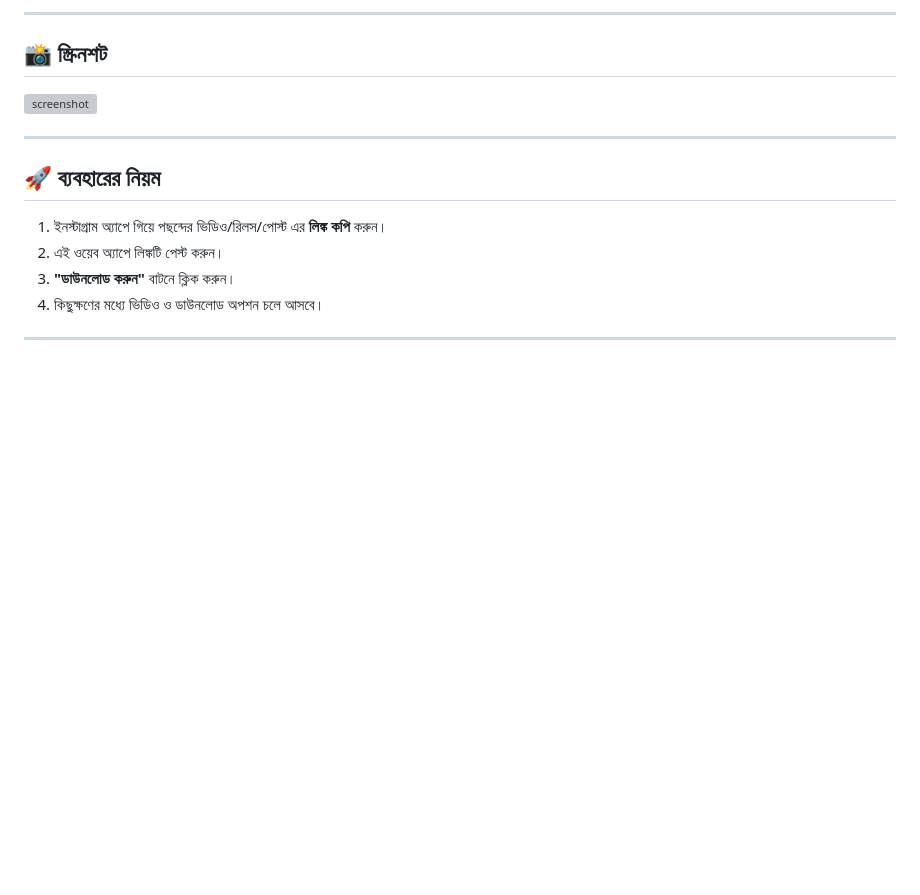
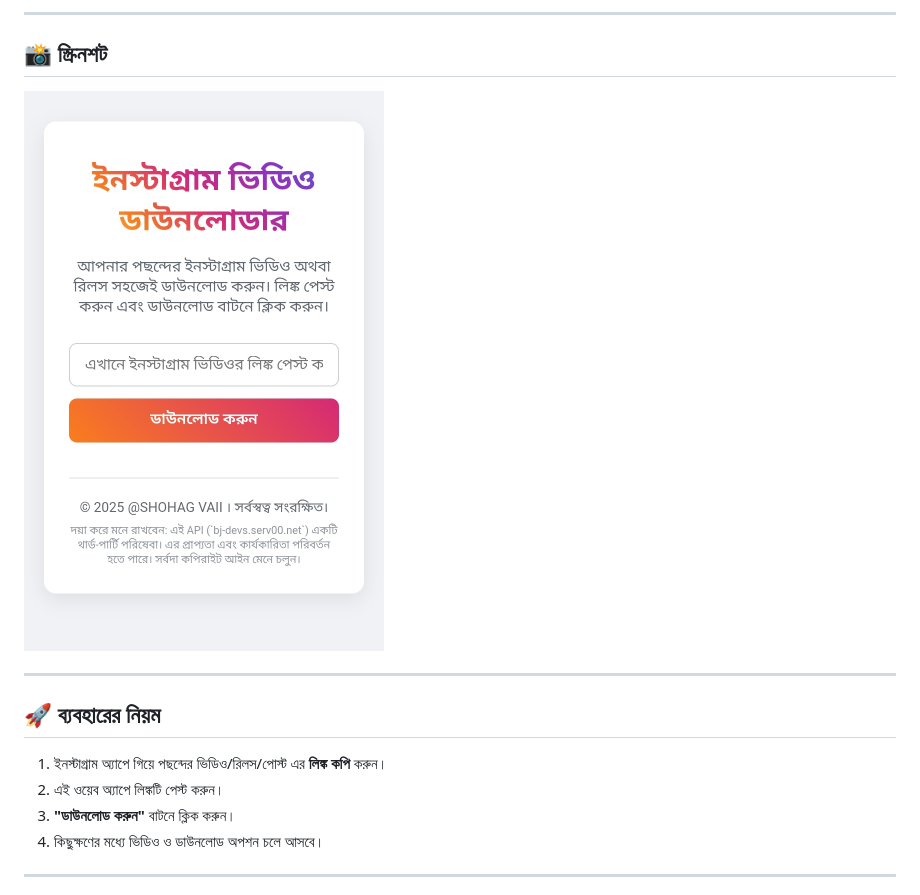
Before and after one commit to ShohagVaii/Instagram, a Markdown page: README.md, the part around the change. Drawn GitHub-style; blank space fills up the shorter version; grey boxes are pictures that could not be loaded.

```diff
--- a/README.md
+++ b/README.md
@@ -20,7 +20,7 @@
 
 ## 📸 স্ক্রিনশট
 
-![screenshot](screenshot.jpg) <!-- প্রয়োজনে স্ক্রিনশট আপলোড করে এখানে দিন -->
+![screenshot](Screenshot.jpg) <!-- প্রয়োজনে স্ক্রিনশট আপলোড করে এখানে দিন -->
 
 ---
 
```
